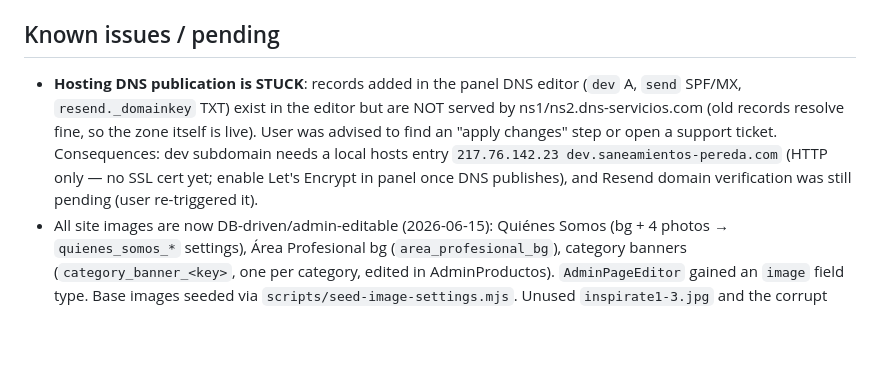
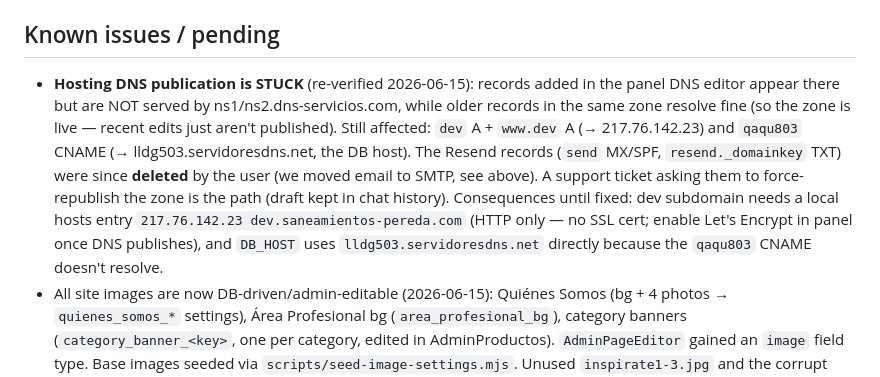
Before and after one commit to nicomencia/peredaweb, a Markdown page: CLAUDE.md, the part around the change. Rendered like a GitHub page; blank space fills up the shorter version.

Commit message:
Document current stuck-DNS state (dev/www.dev/qaqu803 unpublished, Resend removed)
Co-Authored-By: Claude Fable 5 <noreply@anthropic.com>

```diff
--- a/CLAUDE.md
+++ b/CLAUDE.md
@@ -41,7 +41,7 @@ Shared hosting ("Hosting Avanzado Linux", panel at panelcontrolhosting.com): Apa
 
 ## Known issues / pending
 
-- **Hosting DNS publication is STUCK**: records added in the panel DNS editor (`dev` A, `send` SPF/MX, `resend._domainkey` TXT) exist in the editor but are NOT served by ns1/ns2.dns-servicios.com (old records resolve fine, so the zone itself is live). User was advised to find an "apply changes" step or open a support ticket. Consequences: dev subdomain needs a local hosts entry `217.76.142.23 dev.saneamientos-pereda.com` (HTTP only — no SSL cert yet; enable Let's Encrypt in panel once DNS publishes), and Resend domain verification was still pending (user re-triggered it).
+- **Hosting DNS publication is STUCK** (re-verified 2026-06-15): records added in the panel DNS editor appear there but are NOT served by ns1/ns2.dns-servicios.com, while older records in the same zone resolve fine (so the zone is live — recent edits just aren't published). Still affected: `dev` A + `www.dev` A (→ 217.76.142.23) and `qaqu803` CNAME (→ lldg503.servidoresdns.net, the DB host). The Resend records (`send` MX/SPF, `resend._domainkey` TXT) were since **deleted** by the user (we moved email to SMTP, see above). A support ticket asking them to force-republish the zone is the path (draft kept in chat history). Consequences until fixed: dev subdomain needs a local hosts entry `217.76.142.23 dev.saneamientos-pereda.com` (HTTP only — no SSL cert; enable Let's Encrypt in panel once DNS publishes), and `DB_HOST` uses `lldg503.servidoresdns.net` directly because the `qaqu803` CNAME doesn't resolve.
 - All site images are now DB-driven/admin-editable (2026-06-15): Quiénes Somos (bg + 4 photos → `quienes_somos_*` settings), Área Profesional bg (`area_profesional_bg`), category banners (`category_banner_<key>`, one per category, edited in AdminProductos). `AdminPageEditor` gained an `image` field type. Base images seeded via `scripts/seed-image-settings.mjs`. Unused `inspirate1-3.jpg` and the corrupt `productos_construccion.jpg` were removed.
 - Note: the hosting serves static assets through a **cache** that ignores query-string busting and outlives file deletion by a TTL — deleted/replaced same-path files linger briefly. Admin uploads use unique filenames so they're unaffected. `scripts/prune-deployed.mjs` deletes server files removed locally (deploy only adds/overwrites).
 - Timeline (README): 2026-06-15 aesthetics review; 2026-06-22 production launch + SEO.
```
